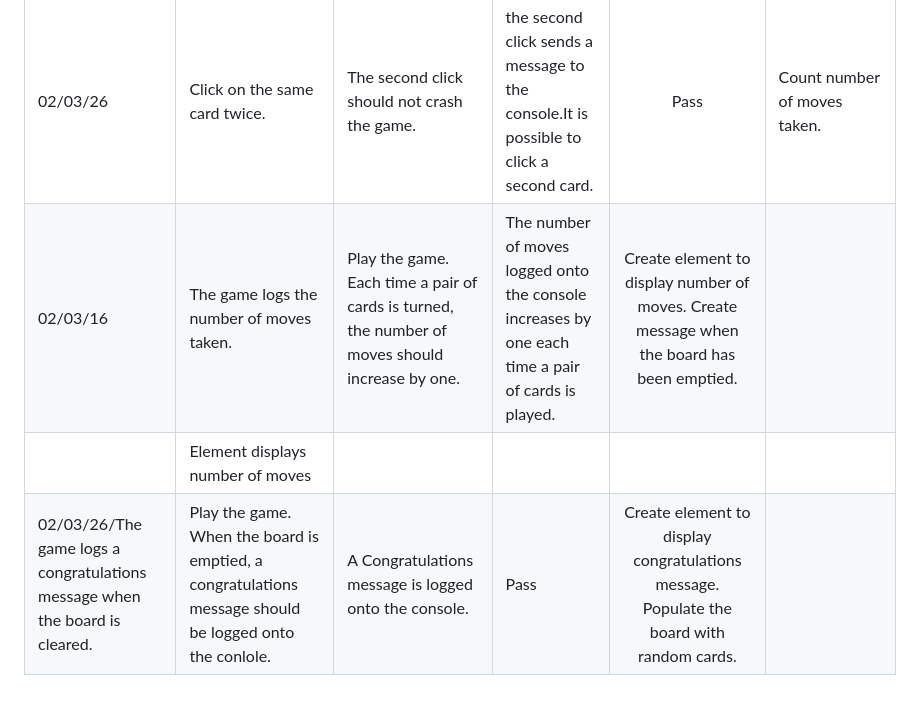
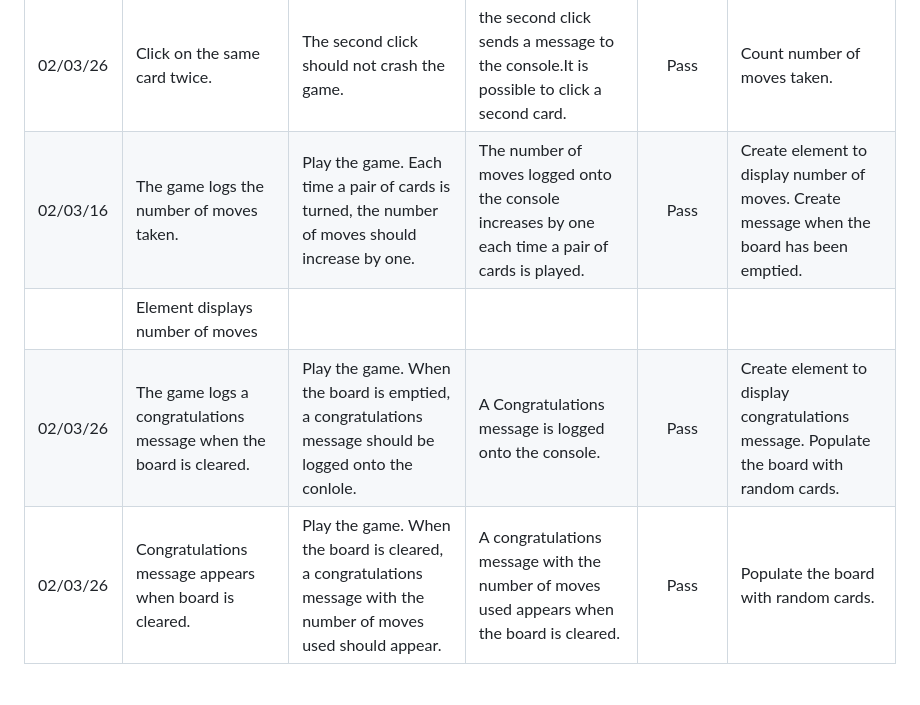
Before and after one commit to louisae452/lucella_card_match, a Markdown page: test-log.md, the part around the change. Rendered like a GitHub page.

Commit message:
Test end of game message

```diff
--- a/test-log.md
+++ b/test-log.md
@@ -17,6 +17,7 @@
 |02/03/26|Click on an already emptied card.|The empty slot should not react. It should still be possible to turn two cards.|The empthy slot does not react. Two new cards can be upturned.|Pass|Click on the same card twice.|
 |02/03/26|Click on the same card twice.|The second card should not affect the game.| The second click crashes the game.| Fail|Stop the game being affected by the second click.|
 |02/03/26|Click on the same card twice.|The second click should not crash the game.|the second click sends a message to the console.It is possible to click a second card.|Pass|Count number of moves taken.|
-|02/03/16|The game logs the number of moves taken.|Play the game. Each time a pair of cards is turned, the number of moves should increase by one.|The number of moves logged onto the console increases by one each time a pair of cards is played.|Create element to display number of moves. Create message when the board has been emptied.|
+|02/03/16|The game logs the number of moves taken.|Play the game. Each time a pair of cards is turned, the number of moves should increase by one.|The number of moves logged onto the console increases by one each time a pair of cards is played.|Pass|Create element to display number of moves. Create message when the board has been emptied.|
 | |Element displays number of moves| | | |
-|02/03/26/The game logs a congratulations message when the board is cleared.|Play the game. When the board is emptied, a congratulations message should be logged onto the conlole.|A Congratulations message is logged onto the console.|Pass|Create element to display congratulations message. Populate the board with random cards.|
+|02/03/26|The game logs a congratulations message when the board is cleared.|Play the game. When the board is emptied, a congratulations message should be logged onto the conlole.|A Congratulations message is logged onto the console.|Pass|Create element to display congratulations message. Populate the board with random cards.|
+|02/03/26| Congratulations message appears when board is cleared.|Play the game. When the board is cleared, a congratulations message with the number of moves used should appear.|A congratulations message with the number of moves used appears when the board is cleared.|Pass|Populate the board with random cards.|
```
